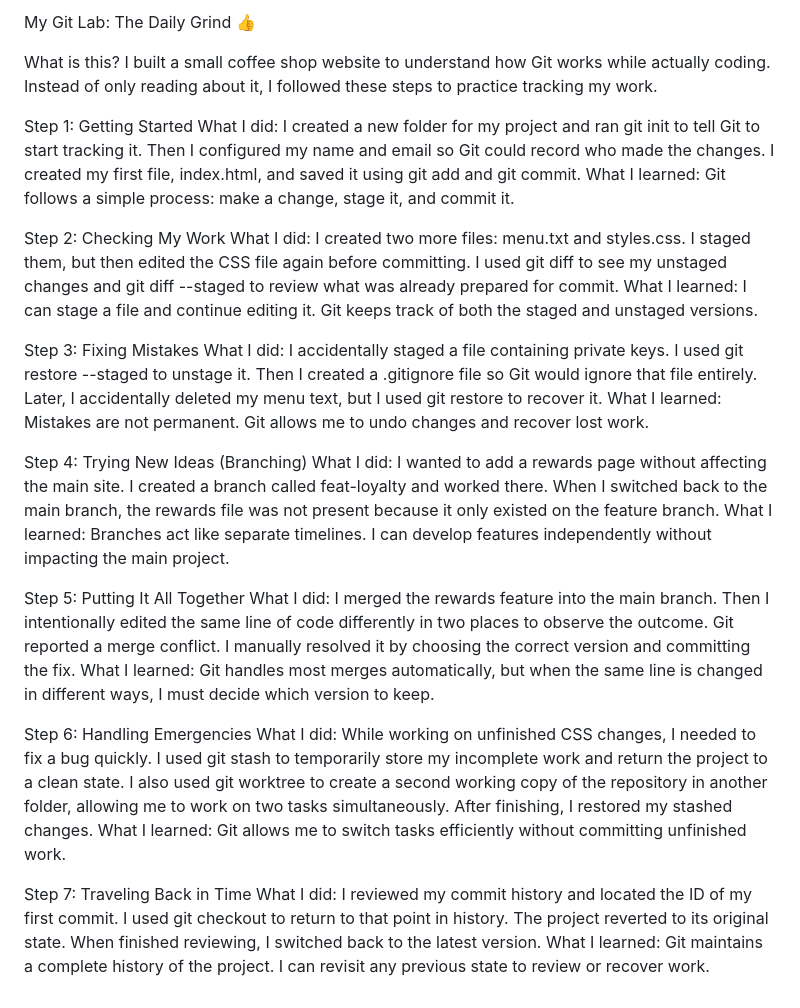
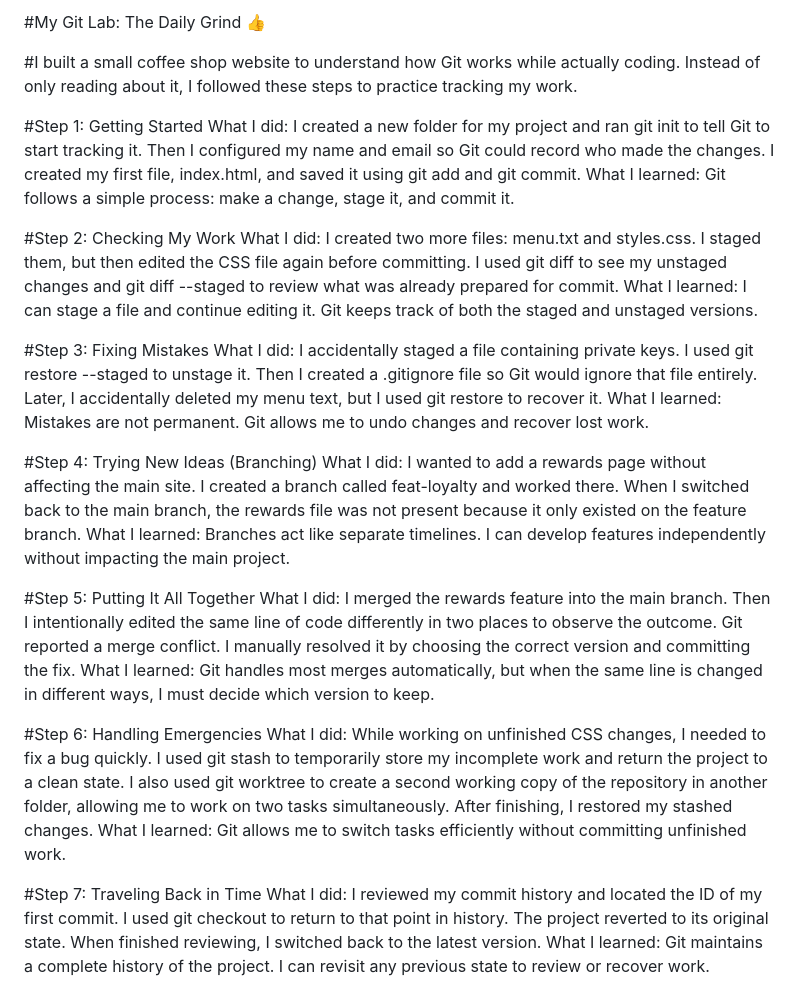
Before and after one commit to Kruger-14/daily-grind, a Markdown page: README.md, the part around the change. GitHub-like rendering.

```diff
--- a/README.md
+++ b/README.md
@@ -1,45 +1,44 @@
-My Git Lab: The Daily Grind 👍
+#My Git Lab: The Daily Grind 👍
 
-What is this?
-I built a small coffee shop website to understand how Git works while actually coding. Instead of only reading about it, I followed these steps to practice tracking my work.
+#I built a small coffee shop website to understand how Git works while actually coding. Instead of only reading about it, I followed these steps to practice tracking my work.
 
-Step 1: Getting Started
+#Step 1: Getting Started
 What I did:
 I created a new folder for my project and ran git init to tell Git to start tracking it. Then I configured my name and email so Git could record who made the changes. I created my first file, index.html, and saved it using git add and git commit.
 What I learned:
 Git follows a simple process: make a change, stage it, and commit it.
 
-Step 2: Checking My Work
+#Step 2: Checking My Work
 What I did:
 I created two more files: menu.txt and styles.css. I staged them, but then edited the CSS file again before committing. I used git diff to see my unstaged changes and git diff --staged to review what was already prepared for commit.
 What I learned:
 I can stage a file and continue editing it. Git keeps track of both the staged and unstaged versions.
 
-Step 3: Fixing Mistakes
+#Step 3: Fixing Mistakes
 What I did:
 I accidentally staged a file containing private keys. I used git restore --staged to unstage it. Then I created a .gitignore file so Git would ignore that file entirely. Later, I accidentally deleted my menu text, but I used git restore to recover it.
 What I learned:
 Mistakes are not permanent. Git allows me to undo changes and recover lost work.
 
-Step 4: Trying New Ideas (Branching)
+#Step 4: Trying New Ideas (Branching)
 What I did:
 I wanted to add a rewards page without affecting the main site. I created a branch called feat-loyalty and worked there. When I switched back to the main branch, the rewards file was not present because it only existed on the feature branch.
 What I learned:
 Branches act like separate timelines. I can develop features independently without impacting the main project.
 
-Step 5: Putting It All Together
+#Step 5: Putting It All Together
 What I did:
 I merged the rewards feature into the main branch. Then I intentionally edited the same line of code differently in two places to observe the outcome. Git reported a merge conflict. I manually resolved it by choosing the correct version and committing the fix.
 What I learned:
 Git handles most merges automatically, but when the same line is changed in different ways, I must decide which version to keep.
 
-Step 6: Handling Emergencies
+#Step 6: Handling Emergencies
 What I did:
 While working on unfinished CSS changes, I needed to fix a bug quickly. I used git stash to temporarily store my incomplete work and return the project to a clean state. I also used git worktree to create a second working copy of the repository in another folder, allowing me to work on two tasks simultaneously. After finishing, I restored my stashed changes.
 What I learned:
 Git allows me to switch tasks efficiently without committing unfinished work.
 
-Step 7: Traveling Back in Time
+#Step 7: Traveling Back in Time
 What I did:
 I reviewed my commit history and located the ID of my first commit. I used git checkout to return to that point in history. The project reverted to its original state. When finished reviewing, I switched back to the latest version.
 What I learned:
```
